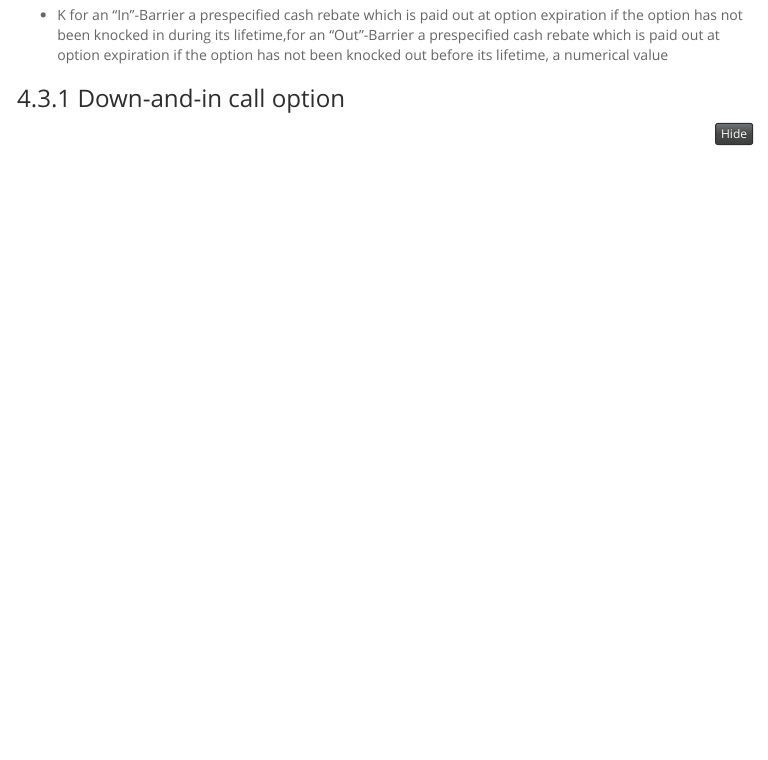
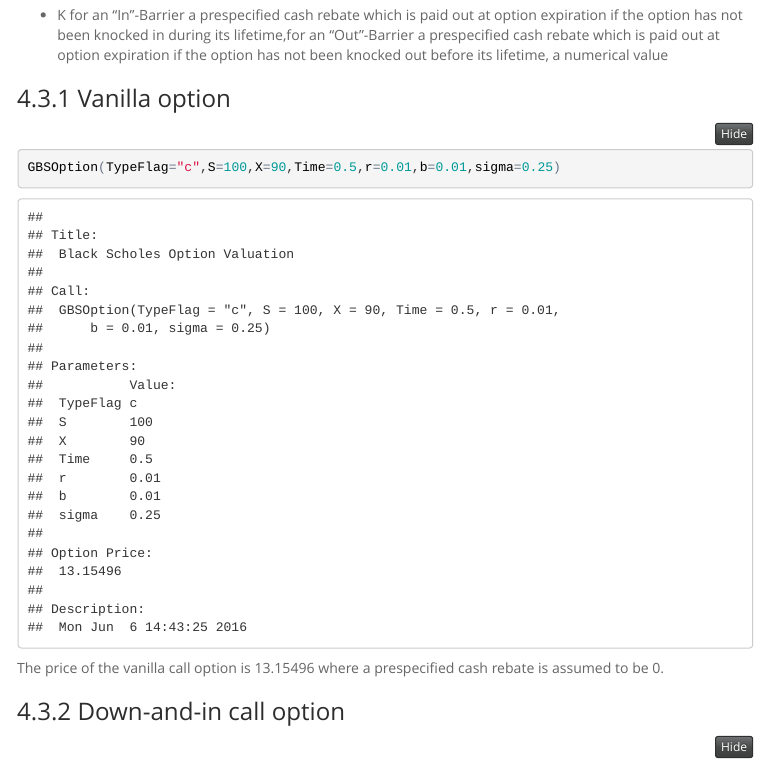
Before and after one commit to Siangyanglau/financial_analytics_group, an R Markdown document (BS1811-1516_Group_Assignment_1.Rmd): the page in a window 1100 px wide, from 5860 px down. The pictures show the output file BS1811-1516_Group_Assignment_1.html that the author committed with the source, opened offline; folded parts are opened; menus at the side of the page are left out.

Commit message:
added vanilla option pricing

````diff
--- a/BS1811-1516_Group_Assignment_1.Rmd
+++ b/BS1811-1516_Group_Assignment_1.Rmd
@@ -264,6 +264,14 @@ means 30% volatility pa
 * K for an "In"-Barrier a prespecified cash rebate which is paid out at option expiration
 if the option has not been knocked in during its lifetime,for an "Out"-Barrier a prespecified cash rebate which is paid out at option expiration if the option has not been knocked out before its lifetime, a numerical value
 
+### Vanilla option
+
+```{r fExoticOptions_vanilla}
+GBSOption(TypeFlag="c",S=100,X=90,Time=0.5,r=0.01,b=0.01,sigma=0.25)
+```
+
+The price of the vanilla call option is 13.15496 where a prespecified cash rebate is assumed to be 0.
+
 ### Down-and-in call option
 
 ```{r fExoticOptions_in}
````
Also changed, not shown: BS1811-1516_Group_Assignment_1.html.
